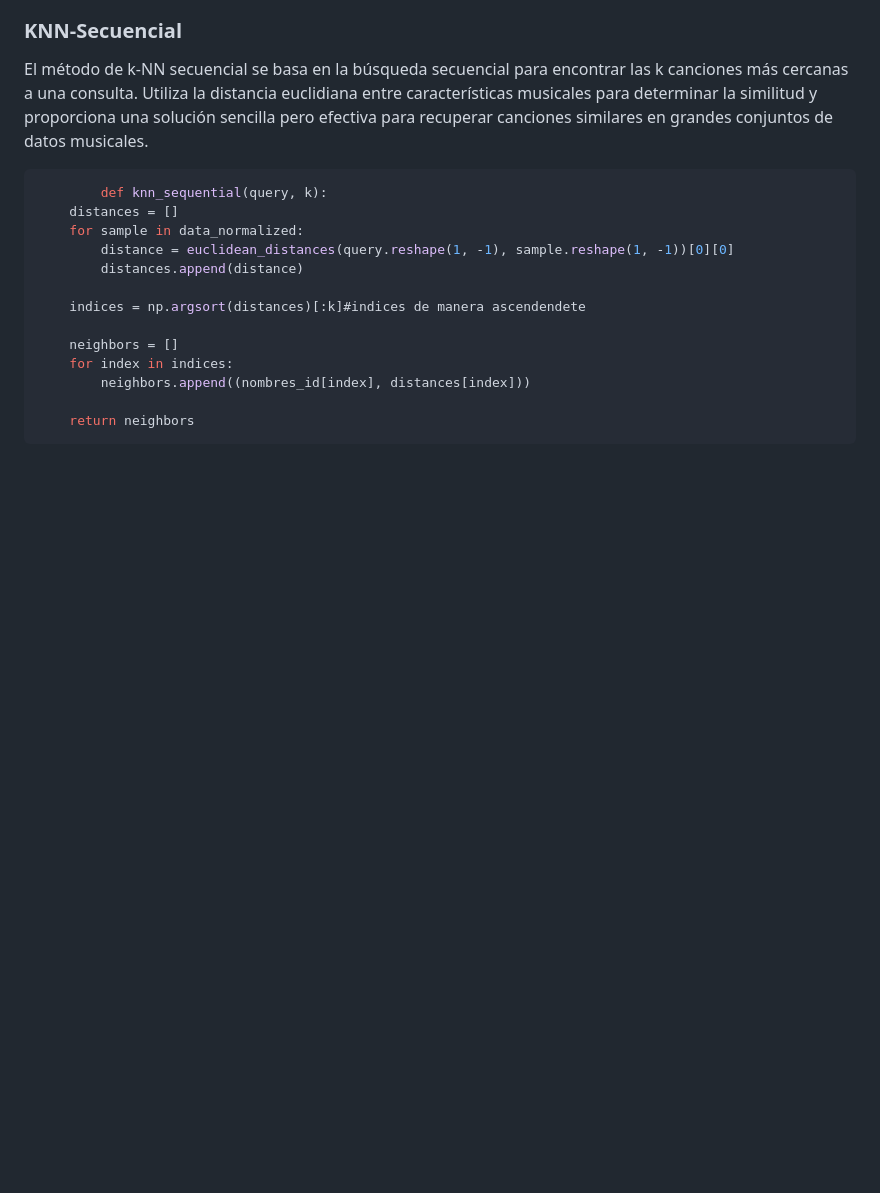
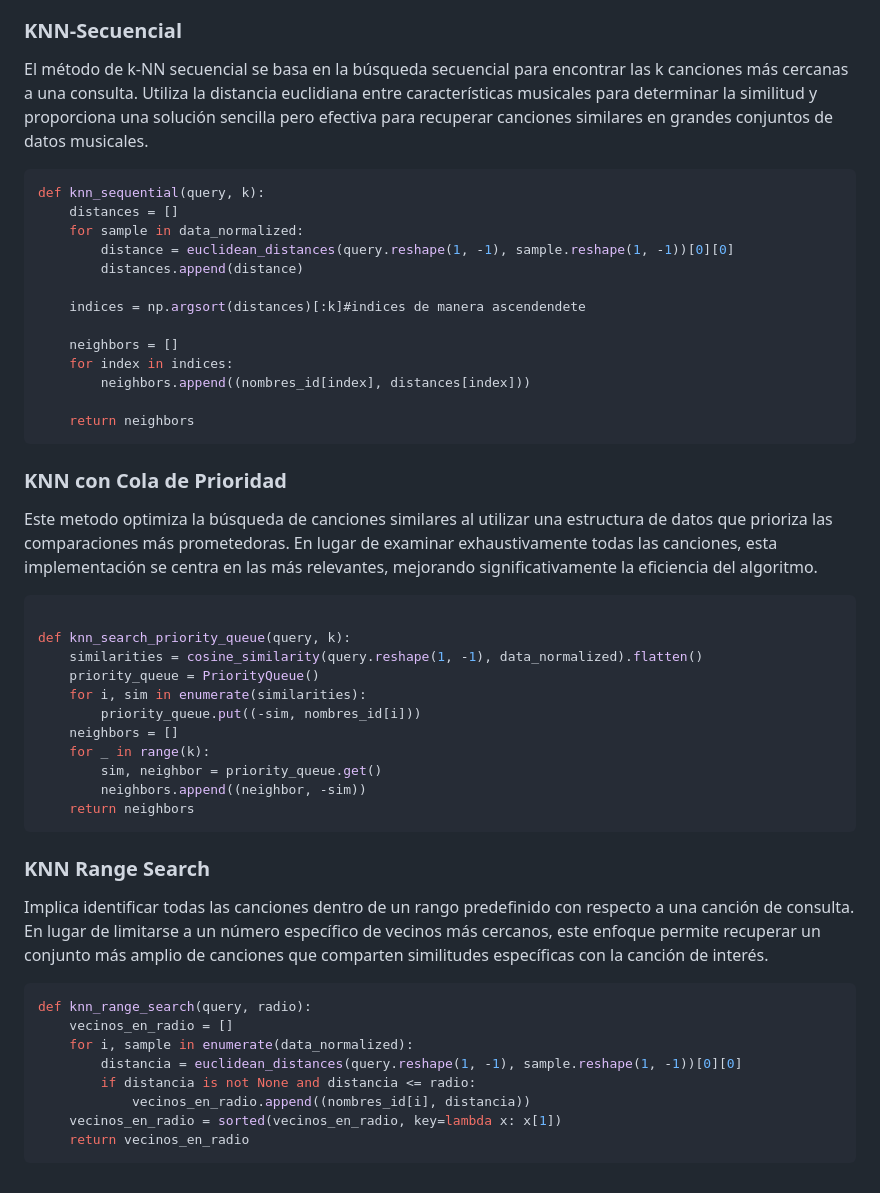
Before and after one commit to Jeanpierrre/BD2_Spotify, a Markdown page: README.md, the part around the change. Drawn GitHub-style; blank space fills up the shorter version.

````diff
--- a/README.md
+++ b/README.md
@@ -58,7 +58,7 @@ En cuanto a la implementación de un eficiente sistema de indexación y búsqued
 ### KNN-Secuencial
 El método de k-NN secuencial se basa en la búsqueda secuencial para encontrar las k canciones más cercanas a una consulta. Utiliza la distancia euclidiana entre características musicales para determinar la similitud y proporciona una solución sencilla pero efectiva para recuperar canciones similares en grandes conjuntos de datos musicales.
 ```python
-        def knn_sequential(query, k):
+def knn_sequential(query, k):
     distances = []
     for sample in data_normalized:
         distance = euclidean_distances(query.reshape(1, -1), sample.reshape(1, -1))[0][0]
@@ -72,3 +72,32 @@ El método de k-NN secuencial se basa en la búsqueda secuencial para encontrar
 
     return neighbors
 ```
+### KNN con Cola de Prioridad
+Este metodo optimiza la búsqueda de canciones similares al utilizar una estructura de datos que prioriza las comparaciones más prometedoras. En lugar de examinar exhaustivamente todas las canciones, esta implementación se centra en las más relevantes, mejorando significativamente la eficiencia del algoritmo.
+
+```python
+
+def knn_search_priority_queue(query, k):
+    similarities = cosine_similarity(query.reshape(1, -1), data_normalized).flatten()
+    priority_queue = PriorityQueue()
+    for i, sim in enumerate(similarities):
+        priority_queue.put((-sim, nombres_id[i]))
+    neighbors = []
+    for _ in range(k):
+        sim, neighbor = priority_queue.get()
+        neighbors.append((neighbor, -sim))
+    return neighbors
+```
+### KNN Range Search
+Implica identificar todas las canciones dentro de un rango predefinido con respecto a una canción de consulta. En lugar de limitarse a un número específico de vecinos más cercanos, este enfoque permite recuperar un conjunto más amplio de canciones que comparten similitudes específicas con la canción de interés.
+
+```python
+def knn_range_search(query, radio):
+    vecinos_en_radio = []
+    for i, sample in enumerate(data_normalized):
+        distancia = euclidean_distances(query.reshape(1, -1), sample.reshape(1, -1))[0][0]
+        if distancia is not None and distancia <= radio:
+            vecinos_en_radio.append((nombres_id[i], distancia))
+    vecinos_en_radio = sorted(vecinos_en_radio, key=lambda x: x[1])
+    return vecinos_en_radio
+```
````
